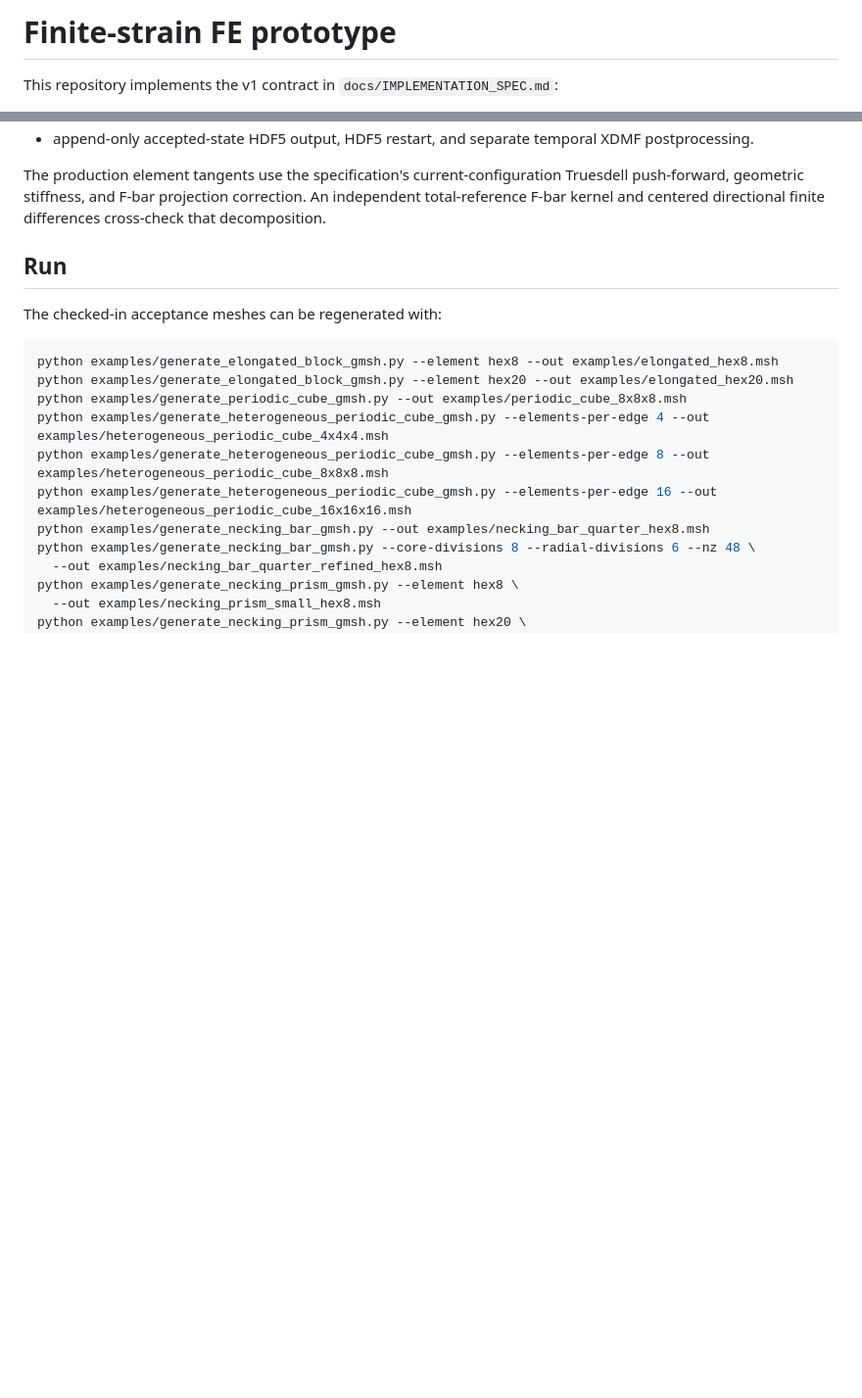
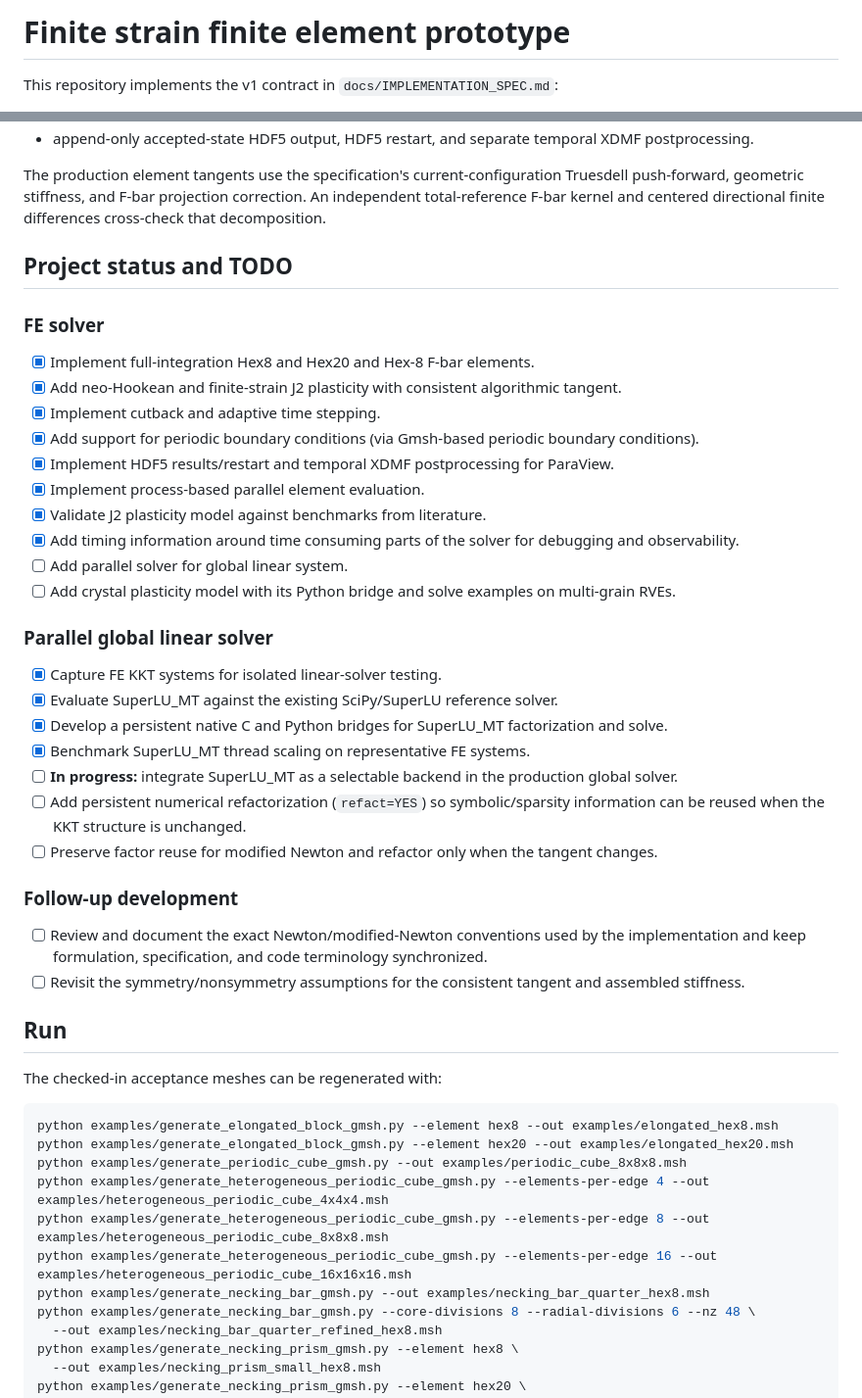
Before and after one commit to syadegari/fe_solver, a Markdown page: README.md, 2 parts joined by grey strips. Shown at 98% size. Rendered like a GitHub page; blank space fills up the shorter version.

Commit message:
Add TODO to Readme

```diff
--- a/README.md
+++ b/README.md
@@ -1,4 +1,4 @@
-# Finite-strain FE prototype
+# Finite strain finite element prototype
 
 This repository implements the v1 contract in `docs/IMPLEMENTATION_SPEC.md`:
 
@@ -12,6 +12,37 @@ This repository implements the v1 contract in `docs/IMPLEMENTATION_SPEC.md`:
 - append-only accepted-state HDF5 output, HDF5 restart, and separate temporal XDMF postprocessing.
 
 The production element tangents use the specification's current-configuration Truesdell push-forward, geometric stiffness, and F-bar projection correction. An independent total-reference F-bar kernel and centered directional finite differences cross-check that decomposition.
+
+
+## Project status and TODO
+
+### FE solver
+
+* [x] Implement full-integration Hex8 and Hex20  and Hex-8 F-bar elements.
+* [x] Add neo-Hookean and finite-strain J2 plasticity with consistent algorithmic tangent.
+* [x] Implement cutback and adaptive time stepping.
+* [x] Add support for periodic boundary conditions (via Gmsh-based periodic boundary conditions).
+* [x] Implement HDF5 results/restart and temporal XDMF postprocessing for ParaView.
+* [x] Implement process-based parallel element evaluation.
+* [x] Validate J2 plasticity model against benchmarks from literature.
+* [x] Add timing information around time consuming parts of the solver for debugging and observability.
+* [ ] Add parallel solver for global linear system.
+* [ ] Add crystal plasticity model with its Python bridge and solve examples on multi-grain RVEs.
+
+### Parallel global linear solver
+
+* [x] Capture FE KKT systems for isolated linear-solver testing.
+* [x] Evaluate SuperLU_MT against the existing SciPy/SuperLU reference solver.
+* [x] Develop a persistent native C and Python bridges for SuperLU_MT factorization and solve.
+* [x] Benchmark SuperLU_MT thread scaling on representative FE systems.
+* [ ] **In progress:** integrate SuperLU_MT as a selectable backend in the production global solver.
+* [ ] Add persistent numerical refactorization (`refact=YES`) so symbolic/sparsity information can be reused when the KKT structure is unchanged.
+* [ ] Preserve factor reuse for modified Newton and refactor only when the tangent changes.
+
+### Follow-up development
+
+* [ ] Review and document the exact Newton/modified-Newton conventions used by the implementation and keep formulation, specification, and code terminology synchronized.
+* [ ] Revisit the symmetry/nonsymmetry assumptions for the consistent tangent and assembled stiffness.
 
 ## Run
 
```
